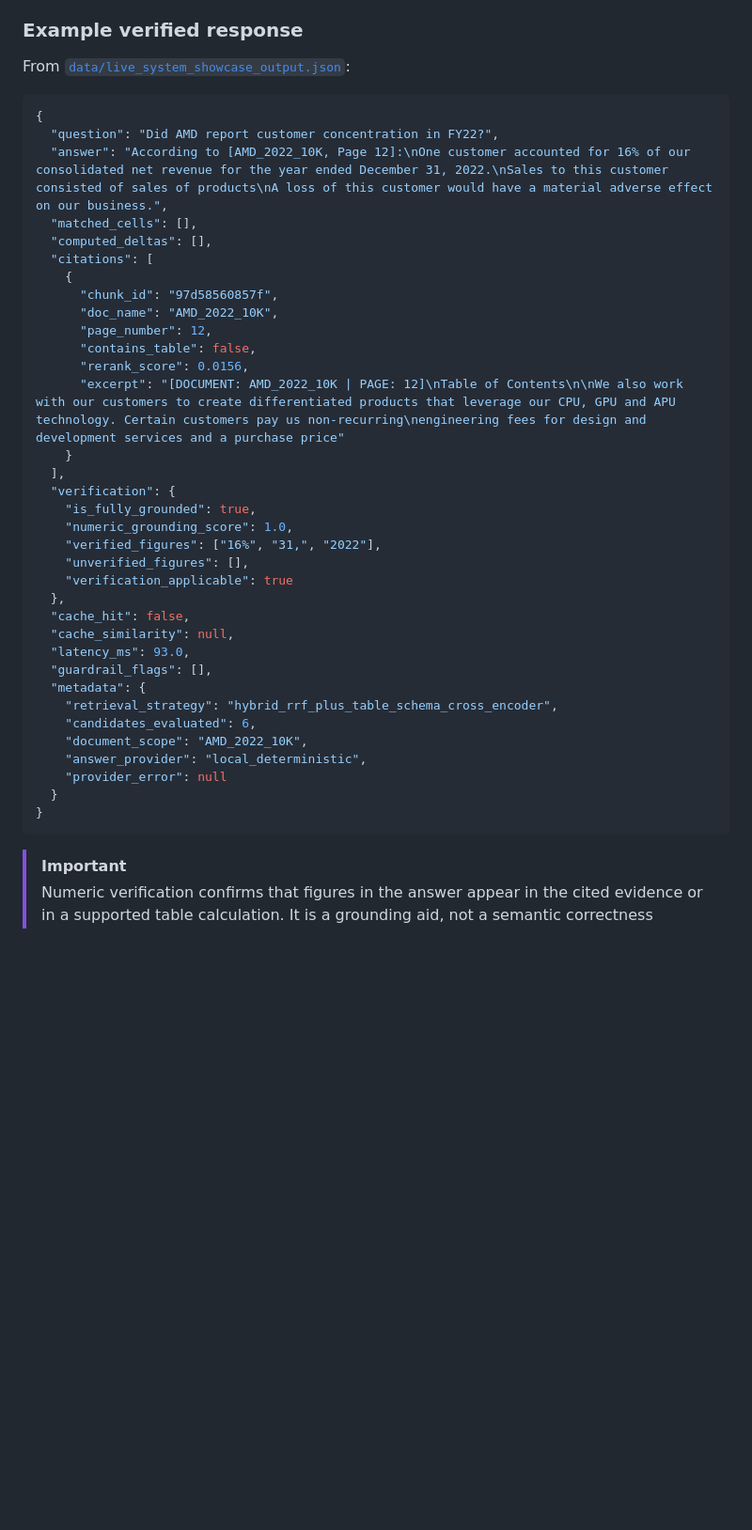
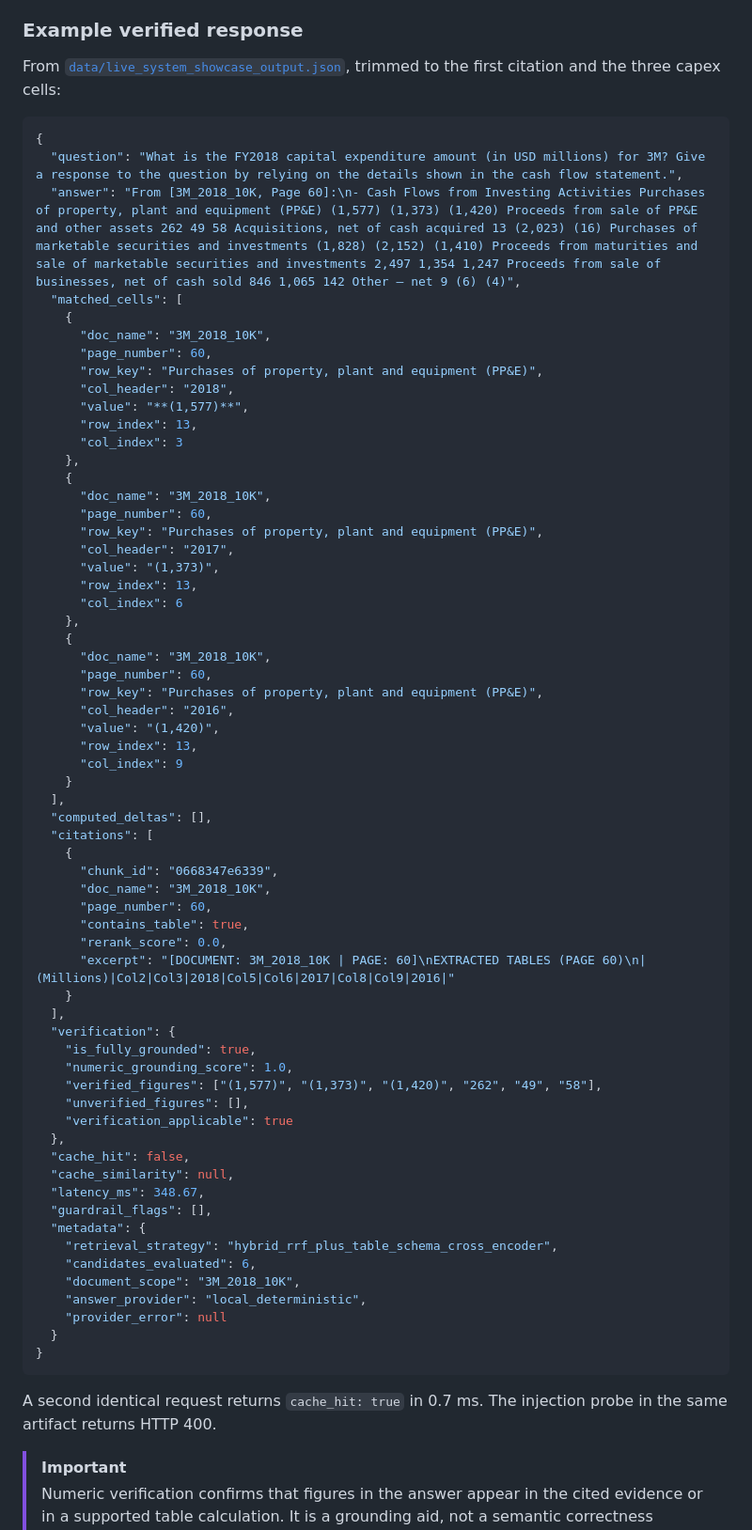
Before and after one commit to Abood991B/vectracite-ai, a Markdown page: README.md, the part around one of its changes. Shown at 94% size. Rendered like a GitHub page; blank space fills up the shorter version.

````diff
--- a/README.md
+++ b/README.md
@@ -480,44 +484,76 @@ interrupting the document update.
 
 ### Example verified response
 
-From [`data/live_system_showcase_output.json`](data/live_system_showcase_output.json):
+From [`data/live_system_showcase_output.json`](data/live_system_showcase_output.json), trimmed to the
+first citation and the three capex cells:
 
 ```json
 {
-  "question": "Did AMD report customer concentration in FY22?",
-  "answer": "According to [AMD_2022_10K, Page 12]:\nOne customer accounted for 16% of our consolidated net revenue for the year ended December 31, 2022.\nSales to this customer consisted of sales of products\nA loss of this customer would have a material adverse effect on our business.",
-  "matched_cells": [],
+  "question": "What is the FY2018 capital expenditure amount (in USD millions) for 3M? Give a response to the question by relying on the details shown in the cash flow statement.",
+  "answer": "From [3M_2018_10K, Page 60]:\n- Cash Flows from Investing Activities Purchases of property, plant and equipment (PP&E) (1,577) (1,373) (1,420) Proceeds from sale of PP&E and other assets 262 49 58 Acquisitions, net of cash acquired 13 (2,023) (16) Purchases of marketable securities and investments (1,828) (2,152) (1,410) Proceeds from maturities and sale of marketable securities and investments 2,497 1,354 1,247 Proceeds from sale of businesses, net of cash sold 846 1,065 142 Other — net 9 (6) (4)",
+  "matched_cells": [
+    {
+      "doc_name": "3M_2018_10K",
+      "page_number": 60,
+      "row_key": "Purchases of property, plant and equipment (PP&E)",
+      "col_header": "2018",
+      "value": "**(1,577)**",
+      "row_index": 13,
+      "col_index": 3
+    },
+    {
+      "doc_name": "3M_2018_10K",
+      "page_number": 60,
+      "row_key": "Purchases of property, plant and equipment (PP&E)",
+      "col_header": "2017",
+      "value": "(1,373)",
+      "row_index": 13,
+      "col_index": 6
+    },
+    {
+      "doc_name": "3M_2018_10K",
+      "page_number": 60,
+      "row_key": "Purchases of property, plant and equipment (PP&E)",
+      "col_header": "2016",
+      "value": "(1,420)",
+      "row_index": 13,
+      "col_index": 9
+    }
+  ],
   "computed_deltas": [],
   "citations": [
     {
-      "chunk_id": "97d58560857f",
-      "doc_name": "AMD_2022_10K",
-      "page_number": 12,
-      "contains_table": false,
-      "rerank_score": 0.0156,
-      "excerpt": "[DOCUMENT: AMD_2022_10K | PAGE: 12]\nTable of Contents\n\nWe also work with our customers to create differentiated products that leverage our CPU, GPU and APU technology. Certain customers pay us non-recurring\nengineering fees for design and development services and a purchase price"
+      "chunk_id": "0668347e6339",
+      "doc_name": "3M_2018_10K",
+      "page_number": 60,
+      "contains_table": true,
+      "rerank_score": 0.0,
+      "excerpt": "[DOCUMENT: 3M_2018_10K | PAGE: 60]\nEXTRACTED TABLES (PAGE 60)\n|(Millions)|Col2|Col3|2018|Col5|Col6|2017|Col8|Col9|2016|"
     }
   ],
   "verification": {
     "is_fully_grounded": true,
     "numeric_grounding_score": 1.0,
-    "verified_figures": ["16%", "31,", "2022"],
+    "verified_figures": ["(1,577)", "(1,373)", "(1,420)", "262", "49", "58"],
     "unverified_figures": [],
     "verification_applicable": true
   },
   "cache_hit": false,
   "cache_similarity": null,
-  "latency_ms": 93.0,
+  "latency_ms": 348.67,
   "guardrail_flags": [],
   "metadata": {
     "retrieval_strategy": "hybrid_rrf_plus_table_schema_cross_encoder",
     "candidates_evaluated": 6,
-    "document_scope": "AMD_2022_10K",
+    "document_scope": "3M_2018_10K",
     "answer_provider": "local_deterministic",
     "provider_error": null
   }
 }
 ```
+
+A second identical request returns `cache_hit: true` in 0.7 ms. The injection probe in the same
+artifact returns HTTP 400.
 
 > [!IMPORTANT]
 > Numeric verification confirms that figures in the answer appear in the cited evidence or in a
````
Also changed, not shown: other parts of README.md (+18 -14 lines), docs/PERFORMANCE.md (+10 -10 lines), docs/TESTING.md (+2 -2 lines), assets/workbench.png (added), 9 other files.
